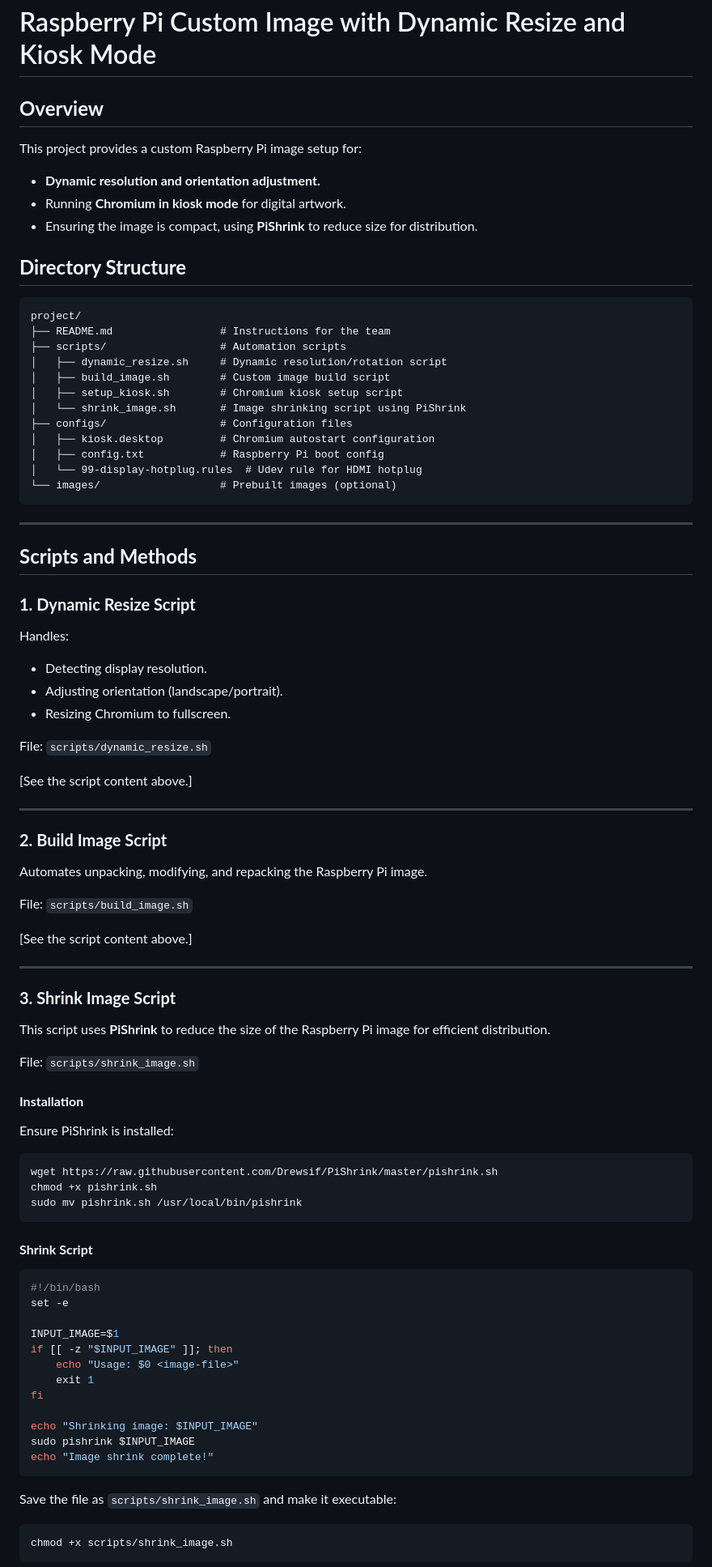
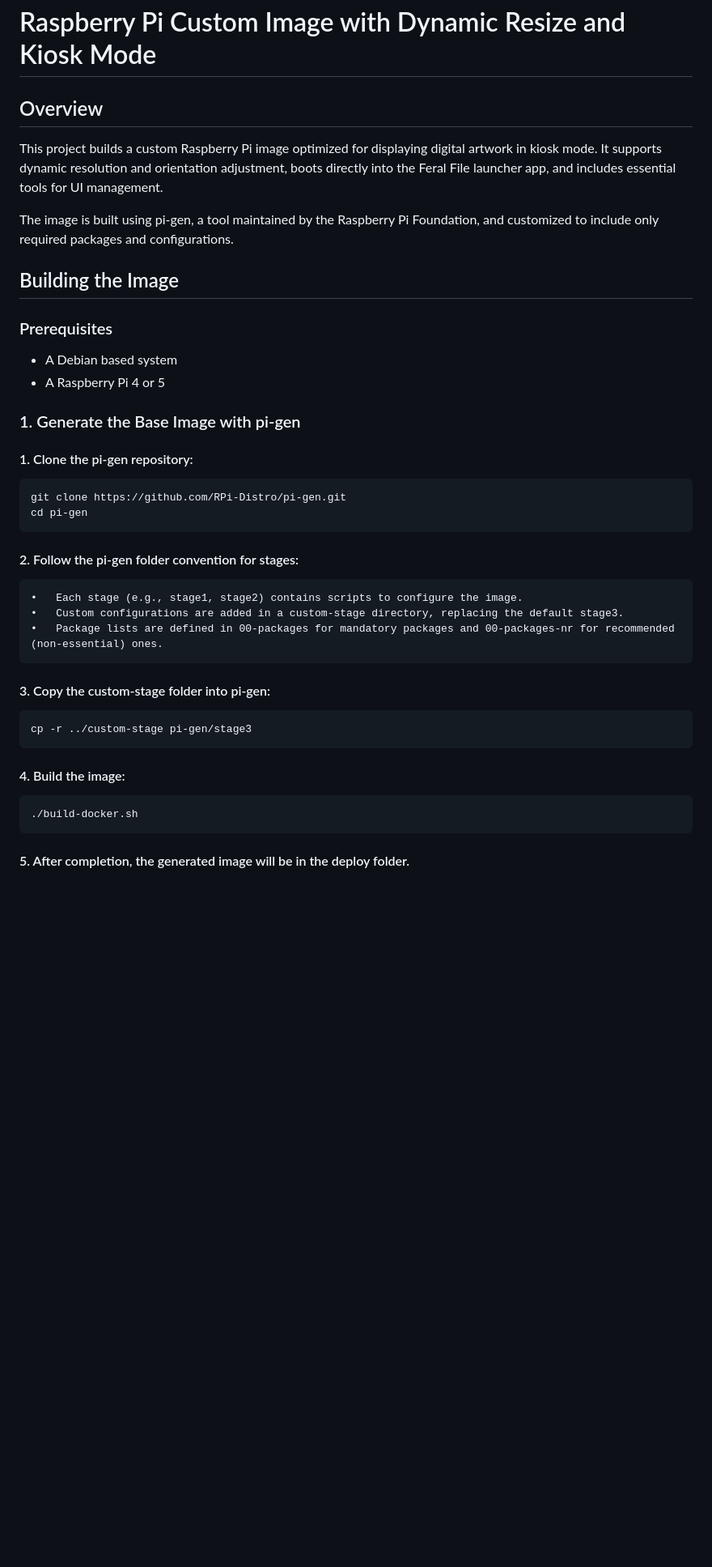
Before and after one commit to bitmark-inc/feralfile-device, a Markdown page: README.md, the part around one of its changes. Shown at 81% size. Drawn GitHub-style; blank space fills up the shorter version.

````diff
--- a/README.md
+++ b/README.md
@@ -1,83 +1,41 @@
 # Raspberry Pi Custom Image with Dynamic Resize and Kiosk Mode
 
-## **Overview**
-This project provides a custom Raspberry Pi image setup for:
-- **Dynamic resolution and orientation adjustment.**
-- Running **Chromium in kiosk mode** for digital artwork.
-- Ensuring the image is compact, using **PiShrink** to reduce size for distribution.
+## Overview
 
-## **Directory Structure**
-```
-project/
-├── README.md                 # Instructions for the team
-├── scripts/                  # Automation scripts
-│   ├── dynamic_resize.sh     # Dynamic resolution/rotation script
-│   ├── build_image.sh        # Custom image build script
-│   ├── setup_kiosk.sh        # Chromium kiosk setup script
-│   └── shrink_image.sh       # Image shrinking script using PiShrink
-├── configs/                  # Configuration files
-│   ├── kiosk.desktop         # Chromium autostart configuration
-│   ├── config.txt            # Raspberry Pi boot config
-│   └── 99-display-hotplug.rules  # Udev rule for HDMI hotplug
-└── images/                   # Prebuilt images (optional)
+This project builds a custom Raspberry Pi image optimized for displaying digital artwork in kiosk mode. It supports dynamic resolution and orientation adjustment, boots directly into the Feral File launcher app, and includes essential tools for UI management.
+
+The image is built using pi-gen, a tool maintained by the Raspberry Pi Foundation, and customized to include only required packages and configurations.
+
+## Building the Image
+
+### Prerequisites
+
+- A Debian based system
+- A Raspberry Pi 4 or 5
+
+### 1. Generate the Base Image with pi-gen
+####	1.	Clone the pi-gen repository:
+
+```bash
+git clone https://github.com/RPi-Distro/pi-gen.git
+cd pi-gen
 ```
 
----
+#### 2.	Follow the pi-gen folder convention for stages:
+	•	Each stage (e.g., stage1, stage2) contains scripts to configure the image.
+	•	Custom configurations are added in a custom-stage directory, replacing the default stage3.
+	•	Package lists are defined in 00-packages for mandatory packages and 00-packages-nr for recommended (non-essential) ones.
+#### 3.	Copy the custom-stage folder into pi-gen:
 
-## **Scripts and Methods**
-
-### **1. Dynamic Resize Script**
-Handles:
-- Detecting display resolution.
-- Adjusting orientation (landscape/portrait).
-- Resizing Chromium to fullscreen.
-
-File: `scripts/dynamic_resize.sh`
-
-[See the script content above.]
-
----
-
-### **2. Build Image Script**
-Automates unpacking, modifying, and repacking the Raspberry Pi image.
-
-File: `scripts/build_image.sh`
-
-[See the script content above.]
-
----
-
-### **3. Shrink Image Script**
-This script uses **PiShrink** to reduce the size of the Raspberry Pi image for efficient distribution.
-
-File: `scripts/shrink_image.sh`
-
-#### **Installation**
-Ensure PiShrink is installed:
 ```bash
-wget https://raw.githubusercontent.com/Drewsif/PiShrink/master/pishrink.sh
-chmod +x pishrink.sh
-sudo mv pishrink.sh /usr/local/bin/pishrink
+cp -r ../custom-stage pi-gen/stage3
 ```
 
-#### **Shrink Script**
+#### 4.	Build the image:
+
 ```bash
-#!/bin/bash
-set -e
-
-INPUT_IMAGE=$1
-if [[ -z "$INPUT_IMAGE" ]]; then
-    echo "Usage: $0 <image-file>"
-    exit 1
-fi
-
-echo "Shrinking image: $INPUT_IMAGE"
-sudo pishrink $INPUT_IMAGE
-echo "Image shrink complete!"
+./build-docker.sh
 ```
 
-Save the file as `scripts/shrink_image.sh` and make it executable:
-```bash
-chmod +x scripts/shrink_image.sh
-```
+#### 5.	After completion, the generated image will be in the deploy folder.
 
````
Also changed, not shown: other parts of README.md (+58 -41 lines).
